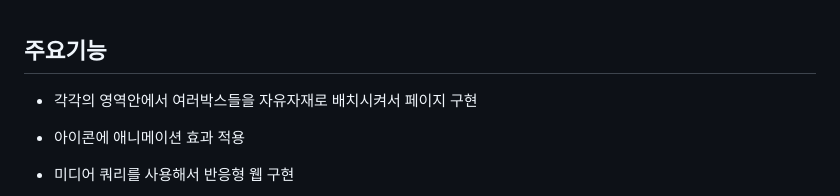
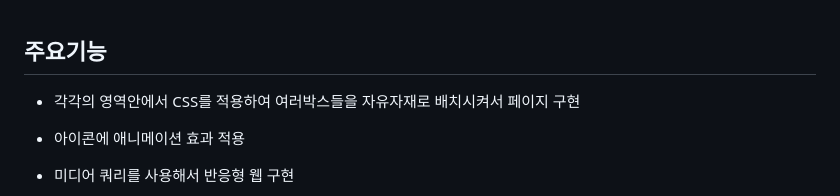
Before and after one commit to Jaehyuk-96/web_project, a Markdown page: README.md, the part around the change. Rendered like a GitHub page.

```diff
--- a/README.md
+++ b/README.md
@@ -14,7 +14,7 @@
 
 주요기능
 -----------------------------------------------------------------------------------------------------------------------------
-* 각각의 영역안에서 여러박스들을 자유자재로 배치시켜서 페이지 구현
+* 각각의 영역안에서 CSS를 적용하여 여러박스들을 자유자재로 배치시켜서 페이지 구현
 
 * 아이콘에 애니메이션 효과 적용
 
```
